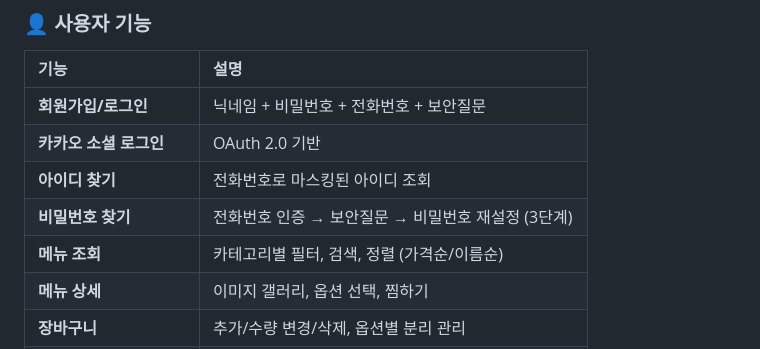
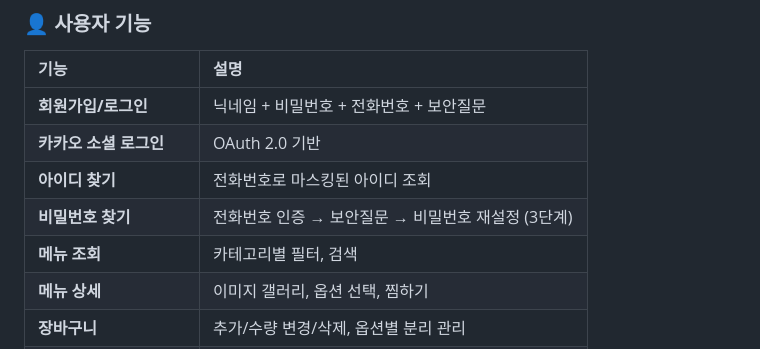
Before and after one commit to coskdms/ncafe-back-front, a Markdown page: README.md, the part around the change. Rendered like a GitHub page.

```diff
--- a/README.md
+++ b/README.md
@@ -192,7 +192,7 @@ ncafe-back/
 | **카카오 소셜 로그인** | OAuth 2.0 기반 |
 | **아이디 찾기** | 전화번호로 마스킹된 아이디 조회 |
 | **비밀번호 찾기** | 전화번호 인증 → 보안질문 → 비밀번호 재설정 (3단계) |
-| **메뉴 조회** | 카테고리별 필터, 검색, 정렬 (가격순/이름순) |
+| **메뉴 조회** | 카테고리별 필터, 검색 |
 | **메뉴 상세** | 이미지 갤러리, 옵션 선택, 찜하기 |
 | **장바구니** | 추가/수량 변경/삭제, 옵션별 분리 관리 |
 | **결제** | PortOne 연동 (카드/카카오페이), 매장/포장/배송 선택 |
```
